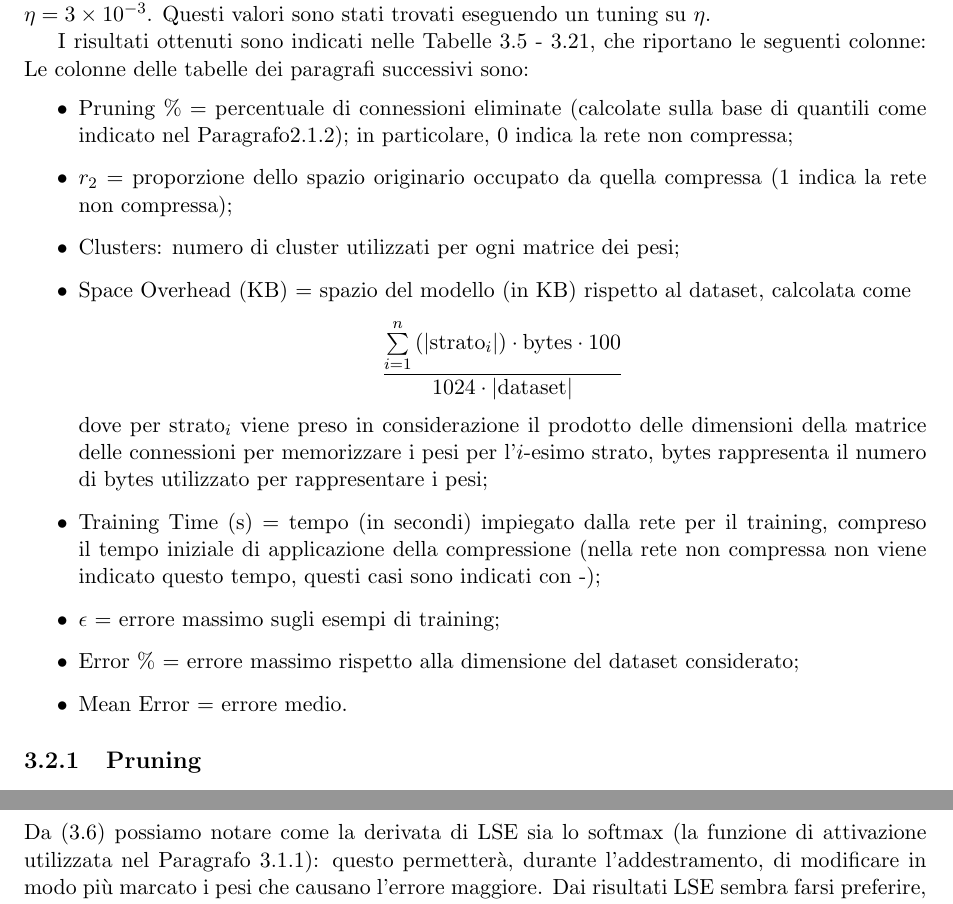
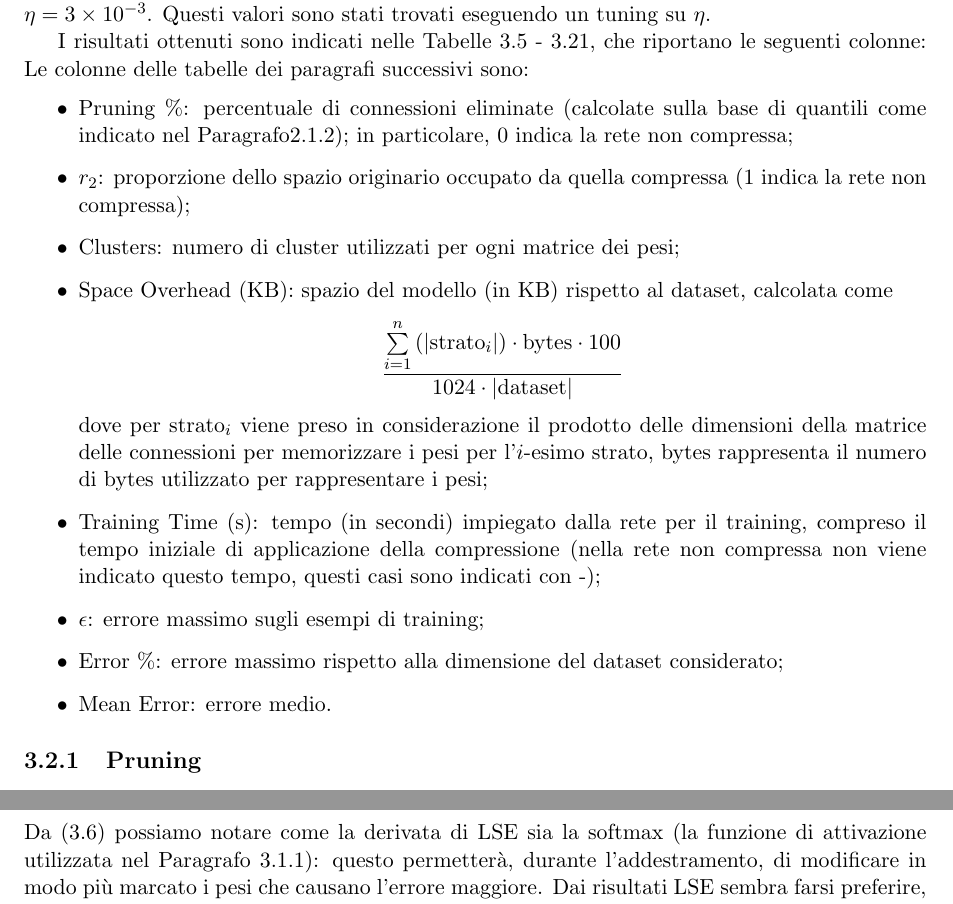
Before and after one commit to giosumarin/nn_regr, a LaTeX book (TEX/tesi.tex): two parts of pages 25 and 36 of 41, joined at a grey line, cut so that both start at the same text. Compiled offline with pdfLaTeX.

Commit message:
minimal correction into itemize

```diff
--- a/TEX/tesi.tex
+++ b/TEX/tesi.tex
@@ -871,14 +871,14 @@ Per NN1 è stato usato un learning rate $\eta=5 \times 10^{-4}$, mentre per NN2
 I risultati ottenuti sono indicati nelle Tabelle~\ref{pr13} -~\ref{ws310}, che riportano le seguenti colonne:
 Le colonne delle tabelle dei paragrafi successivi sono:
 \begin{itemize}
-\item Pruning \% = percentuale di connessioni eliminate (calcolate sulla base di quantili come indicato nel Paragrafo\ref{percentile}); in particolare, 0 indica la rete non compressa;
-\item $r_2$ = proporzione dello spazio originario occupato da quella compressa (1 indica la rete non compressa);
+\item Pruning \%: percentuale di connessioni eliminate (calcolate sulla base di quantili come indicato nel Paragrafo\ref{percentile}); in particolare, 0 indica la rete non compressa;
+\item $r_2$: proporzione dello spazio originario occupato da quella compressa (1 indica la rete non compressa);
 \item Clusters: numero di cluster utilizzati per ogni matrice dei pesi;
-\item Space Overhead (KB) =  spazio del modello (in KB) rispetto al dataset, calcolata come $$\displaystyle{\frac{\sum\limits_{i=1}^n \left(|\mathrm{strato}_i|\right) \cdot \mathrm{bytes} \cdot 100}{1024 \cdot \left| \mathrm{dataset} \right|}}$$ dove per $\mathrm{strato}_i$ viene preso in considerazione il prodotto delle dimensioni della matrice delle connessioni per memorizzare i pesi per l'$i$-esimo strato, bytes rappresenta il numero di bytes utilizzato per rappresentare i pesi;
-\item Training Time (s) = tempo (in secondi) impiegato dalla rete per il training, compreso il tempo iniziale di applicazione della compressione (nella rete non compressa non viene indicato questo tempo, questi casi sono indicati con -);
-\item $\epsilon$ = errore massimo sugli esempi di training;
-\item Error \% = errore massimo rispetto alla dimensione del dataset considerato;
-\item Mean Error = errore medio.
+\item Space Overhead (KB):  spazio del modello (in KB) rispetto al dataset, calcolata come $$\displaystyle{\frac{\sum\limits_{i=1}^n \left(|\mathrm{strato}_i|\right) \cdot \mathrm{bytes} \cdot 100}{1024 \cdot \left| \mathrm{dataset} \right|}}$$ dove per $\mathrm{strato}_i$ viene preso in considerazione il prodotto delle dimensioni della matrice delle connessioni per memorizzare i pesi per l'$i$-esimo strato, bytes rappresenta il numero di bytes utilizzato per rappresentare i pesi;
+\item Training Time (s): tempo (in secondi) impiegato dalla rete per il training, compreso il tempo iniziale di applicazione della compressione (nella rete non compressa non viene indicato questo tempo, questi casi sono indicati con -);
+\item $\epsilon$: errore massimo sugli esempi di training;
+\item Error \%: errore massimo rispetto alla dimensione del dataset considerato;
+\item Mean Error: errore medio.
 \end{itemize}
 
 \subsection{Pruning}
@@ -928,7 +928,7 @@ la cui derivata è
 \frac{\partial \mathrm{LSE}(t_1-y_1,\dots ,t_n-y_n)}{\partial (t_i-y_i)} = \frac{\exp{(t_i-y_i)}}{\sum\limits_j (t_j-y_j)}.
 \label{LSEd}
 \end{equation}
-Da~\eqref{LSEd} possiamo notare come la derivata di LSE sia lo softmax (la funzione di attivazione utilizzata nel Paragrafo~\ref{modselmnist}): questo permetterà, durante l'addestramento, di modificare in modo più marcato i pesi che causano l'errore maggiore.
+Da~\eqref{LSEd} possiamo notare come la derivata di LSE sia la softmax (la funzione di attivazione utilizzata nel Paragrafo~\ref{modselmnist}): questo permetterà, durante l'addestramento, di modificare in modo più marcato i pesi che causano l'errore maggiore.
 Dai risultati LSE sembra farsi preferire, anche se non in maniera significativa. Sembra avere la caratteristica di convergere prima, rispetto al MSE, e lo si nota soprattutto con i learning rate più bassi, dove la convergenza è più lenta.
 \input{lse}
 
```
Also changed, not shown: TEX/tesi.pdf, TEX/tesi.tex (2 more changed lines).
